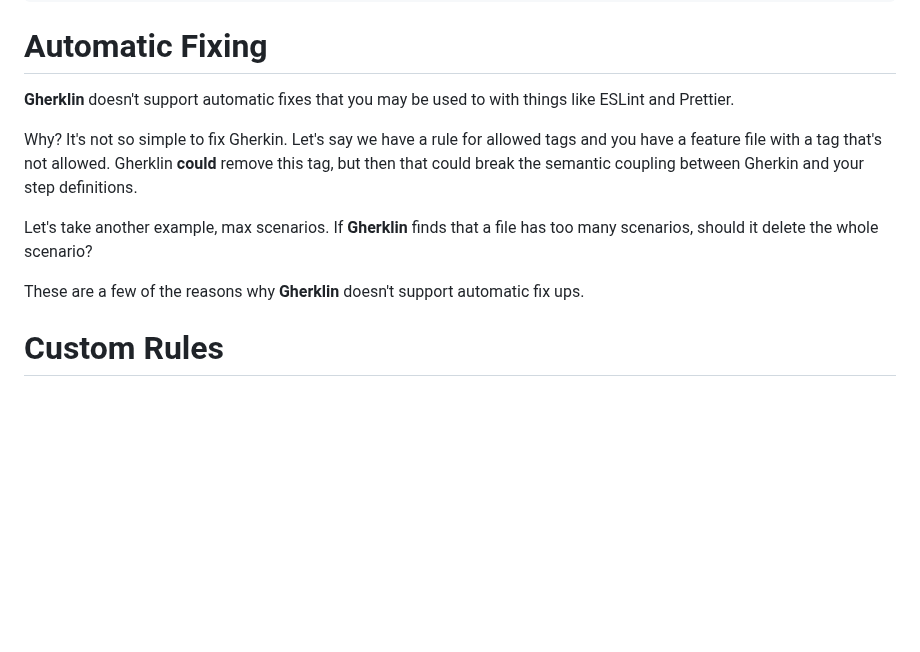
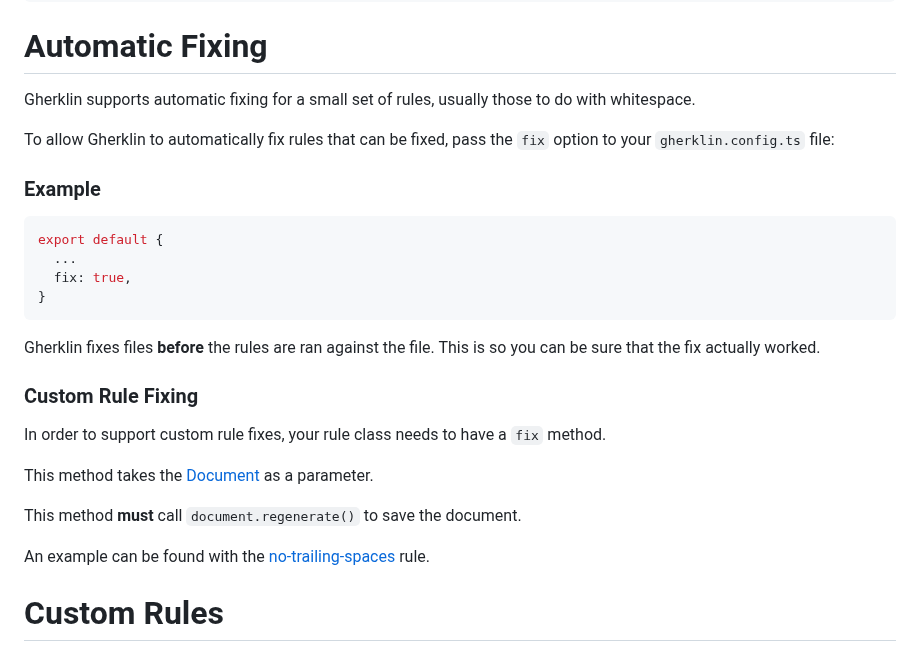
Before and after one commit to cjmarkham/Gherklin, a Markdown page: README.md, the part around the change. Drawn GitHub-style; blank space fills up the shorter version.

Commit message:
add auto fix for rules

````diff
--- a/README.md
+++ b/README.md
@@ -152,19 +152,29 @@ Feature: The below tag is invalid
 
 # Automatic Fixing
 
-**Gherklin** doesn't support automatic fixes that you may be used to with things like ESLint and
-Prettier.
+Gherklin supports automatic fixing for a small set of rules, usually those to do with whitespace.
 
-Why? It's not so simple to fix Gherkin.
-Let's say we have a rule for allowed tags and you have a feature file with a tag that's not allowed.
-Gherklin
-**could** remove this tag, but then that could break the semantic coupling between Gherkin and your
-step definitions.
+To allow Gherklin to automatically fix rules that can be fixed, pass the `fix` option to your `gherklin.config.ts` file:
 
-Let's take another example, max scenarios. If **Gherklin** finds that a file has too many scenarios,
-should it delete the whole scenario?
+### Example
+```typescript
+export default {
+  ...
+  fix: true,
+}
+```
 
-These are a few of the reasons why **Gherklin** doesn't support automatic fix ups.
+Gherklin fixes files **before** the rules are ran against the file. This is so you can be sure that the fix actually worked.
+
+### Custom Rule Fixing
+
+In order to support custom rule fixes, your rule class needs to have a `fix` method.
+
+This method takes the [Document](./src/document.ts) as a parameter.
+
+This method **must** call `document.regenerate()` to save the document.
+
+An example can be found with the [no-trailing-spaces](./src/rules/no-trailing-spaces.ts) rule.
 
 # Custom Rules
 
````
